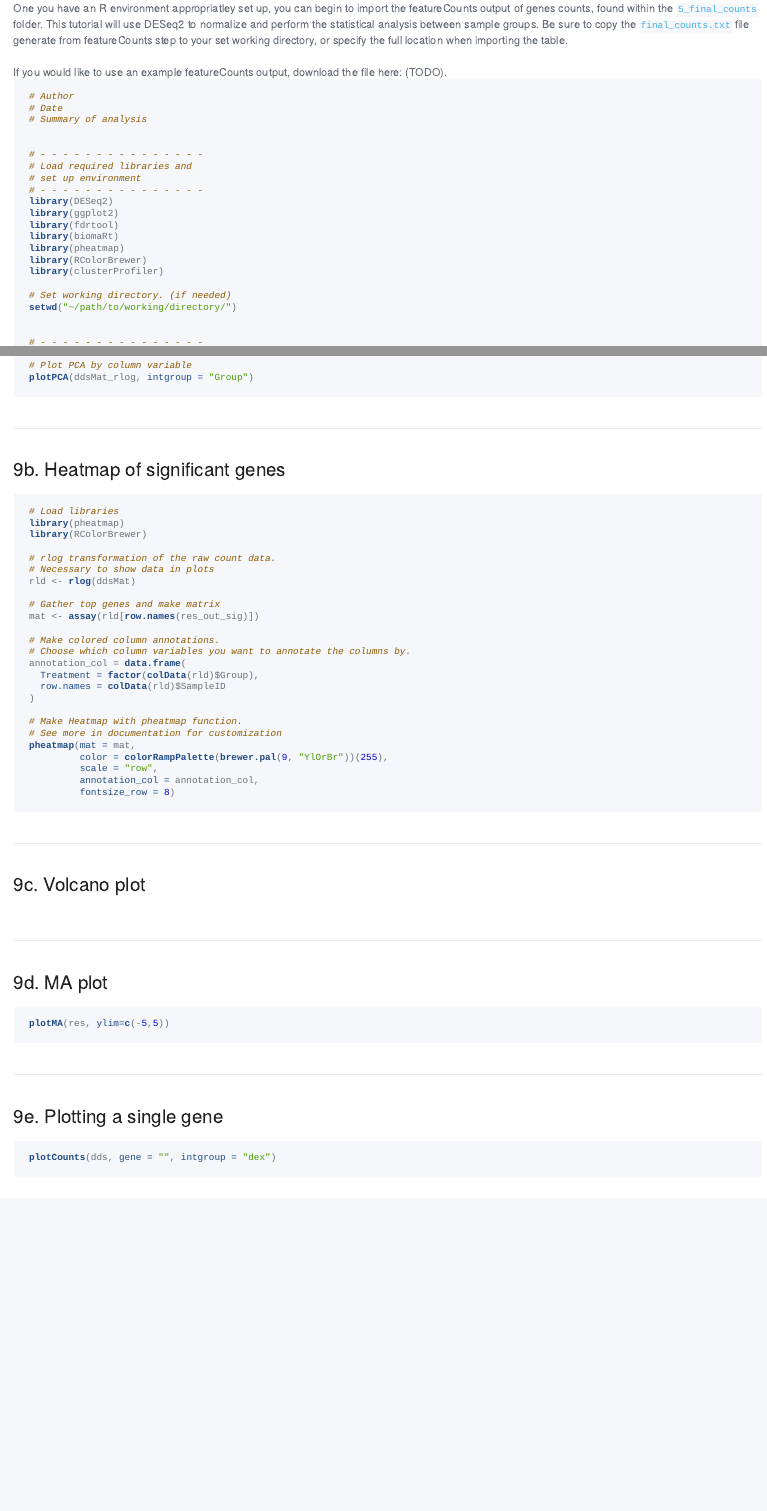
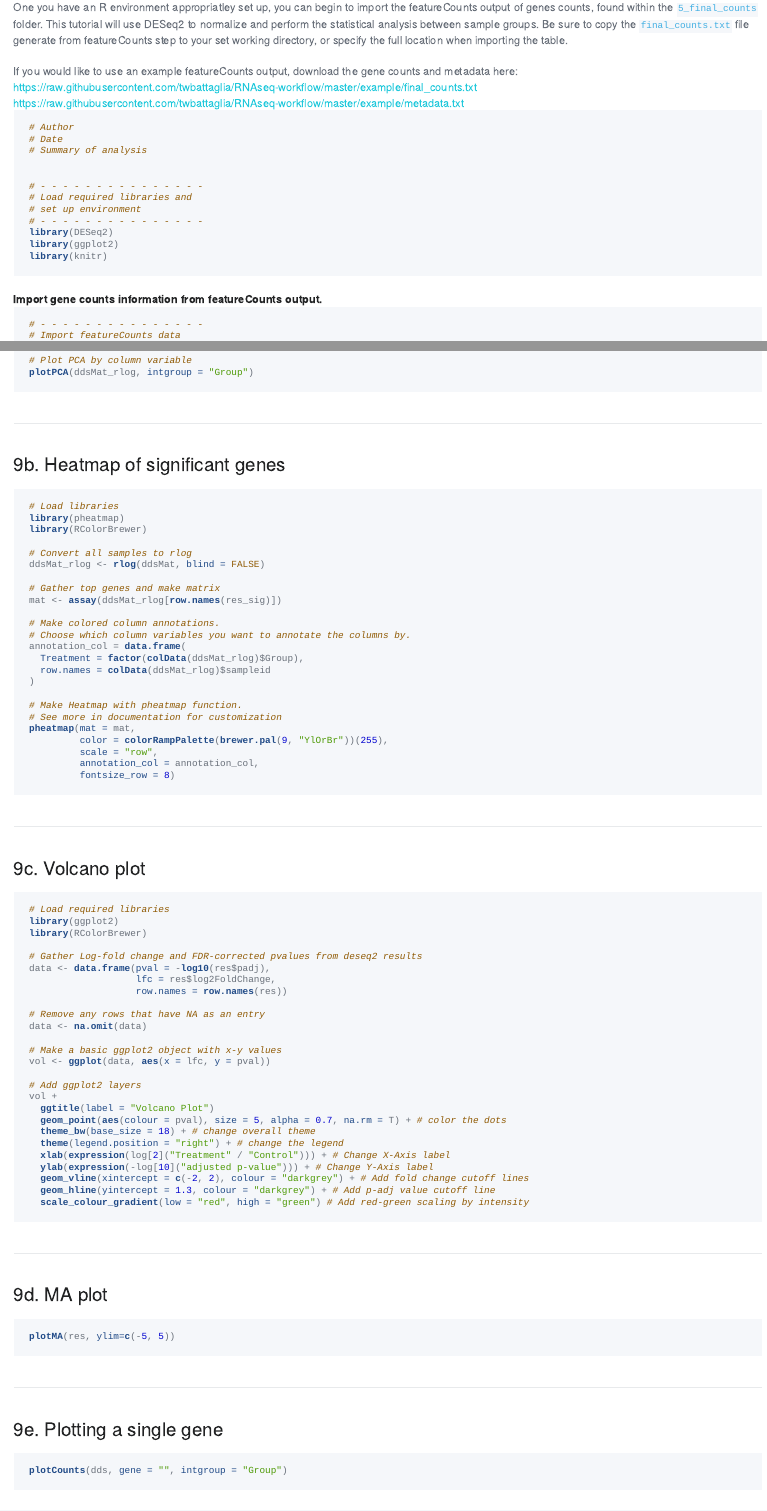
Before and after one commit to federicomarini/RNAseq-workflow, an R Markdown document (README.Rmd): the page in a window 1100 px wide, from 8720 px down before the commit and from 8680 px down after it, so that both start at the same text, and a second part further down, joined at a grey line. The pictures show the output file README.html that the author committed with the source, opened offline.

Commit message:
added volcano plot tutorial
moved download for post processing script link
change default read length to 50bp
change default min read length to 20
added link to mapping file
removed unnecessary R libraries

````diff
--- a/README.Rmd
+++ b/README.Rmd
@@ -360,19 +354,18 @@ biocLite("org.Mm.eg.db")
 biocLite("org.Hs.eg.db")
 biocLite("pheatmap")
 biocLite("genefilter")
-biocLite("fdrtool")
 biocLite("RColorBrewer")
 biocLite("topGO")
 biocLite("dplyr")
-biocLite("NMF")
 ```
 
 
 #### 7c. Using featureCounts output
 One you have an R environment appropriatley set up, you can begin to import the featureCounts output of genes counts, found within the ```5_final_counts``` folder. This tutorial will use DESeq2 to normalize and perform the statistical analysis between sample groups. Be sure to copy the ```final_counts.txt``` file generate from featureCounts step to your set working directory, or specify the full location when importing the table.
 <br>
-If you would like to use an example featureCounts output, download the file here: (TODO).
-
+If you would like to use an example featureCounts output, download the gene counts and metadata here:
+https://raw.githubusercontent.com/twbattaglia/RNAseq-workflow/master/example/final_counts.txt
+https://raw.githubusercontent.com/twbattaglia/RNAseq-workflow/master/example/metadata.txt
 
 ```{R, eval = F}
 # Author
@@ -386,16 +379,11 @@ If you would like to use an example featureCounts output, download the file here
 # - - - - - - - - - - - - - - -
 library(DESeq2)
 library(ggplot2)
-library(fdrtool)
-library(biomaRt)
-library(pheatmap)
-library(RColorBrewer)
-library(clusterProfiler)
-
-# Set working directory. (if needed)
-setwd("~/path/to/working/directory/")
-
-
+library(knitr)
+```
+<br>
+**Import gene counts information from featureCounts output.**
+```{R, eval = F}
 # - - - - - - - - - - - - - - -
 # Import featureCounts data
 # - - - - - - - - - - - - - - -
@@ -433,3 +424,4 @@ metadata <- metadata[match(colnames(countdata), metadata$sampleID),]
+```{R, eval = F}
 # - - - - - - - - - - - - - - - - - - - - - -
 # Make DESeq2 object from featureCounts object
 # - - - - - - - - - - - - - - - - - - - - - -
@@ -548,18 +536,17 @@ plotPCA(ddsMat_rlog, intgroup = "Group")
 library(pheatmap)
 library(RColorBrewer)
 
-# rlog transformation of the raw count data.
-# Necessary to show data in plots
-rld <- rlog(ddsMat)
+# Convert all samples to rlog
+ddsMat_rlog <- rlog(ddsMat, blind = FALSE)
 
 # Gather top genes and make matrix
-mat <- assay(rld[row.names(res_out_sig)])
+mat <- assay(ddsMat_rlog[row.names(res_sig)])
 
 # Make colored column annotations.
 # Choose which column variables you want to annotate the columns by.
 annotation_col = data.frame(
-  Treatment = factor(colData(rld)$Group),
-  row.names = colData(rld)$SampleID
+  Treatment = factor(colData(ddsMat_rlog)$Group),
+  row.names = colData(ddsMat_rlog)$sampleid
 )
 
 # Make Heatmap with pheatmap function.
@@ -574,21 +561,43 @@ pheatmap(mat = mat,
 
 #### 9c. Volcano plot
 ```{r, eval = F}
+# Load required libraries
+library(ggplot2)
+library(RColorBrewer)
+
+# Gather Log-fold change and FDR-corrected pvalues from deseq2 results
+data <- data.frame(pval = -log10(res$padj),
+                   lfc = res$log2FoldChange,
+                   row.names = row.names(res))
+
+# Remove any rows that have NA as an entry
+data <- na.omit(data)
+
+# Make a basic ggplot2 object with x-y values
+vol <- ggplot(data, aes(x = lfc, y = pval))
+
+# Add ggplot2 layers
+vol +
+  ggtitle(label = "Volcano Plot")
+  geom_point(aes(colour = pval), size = 5, alpha = 0.7, na.rm = T) + # color the dots
+  theme_bw(base_size = 18) + # change overall theme
+  theme(legend.position = "right") + # change the legend
+  xlab(expression(log[2]("Treatment" / "Control"))) + # Change X-Axis label
+  ylab(expression(-log[10]("adjusted p-value"))) + # Change Y-Axis label
+  geom_vline(xintercept = c(-2, 2), colour = "darkgrey") + # Add fold change cutoff lines
+  geom_hline(yintercept = 1.3, colour = "darkgrey") + # Add p-adj value cutoff line
+  scale_colour_gradient(low = "red", high = "green") # Add red-green scaling by intensity
 
 ```
 
 #### 9d. MA plot
 ```{r, eval = F}
-plotMA(res, ylim=c(-5,5))
-
+plotMA(res, ylim=c(-5, 5))
 ```
 
 #### 9e. Plotting a single gene
 ```{r, eval = F}
-
-plotCounts(dds, gene = "", intgroup = "dex")
-
-
+plotCounts(dds, gene = "", intgroup = "Group")
 ```
 
 ### 10. Pathway analysis on differentially expressed genes.
````
Also changed, not shown: README.html, README.md, README.Rmd (45 more changed lines).
